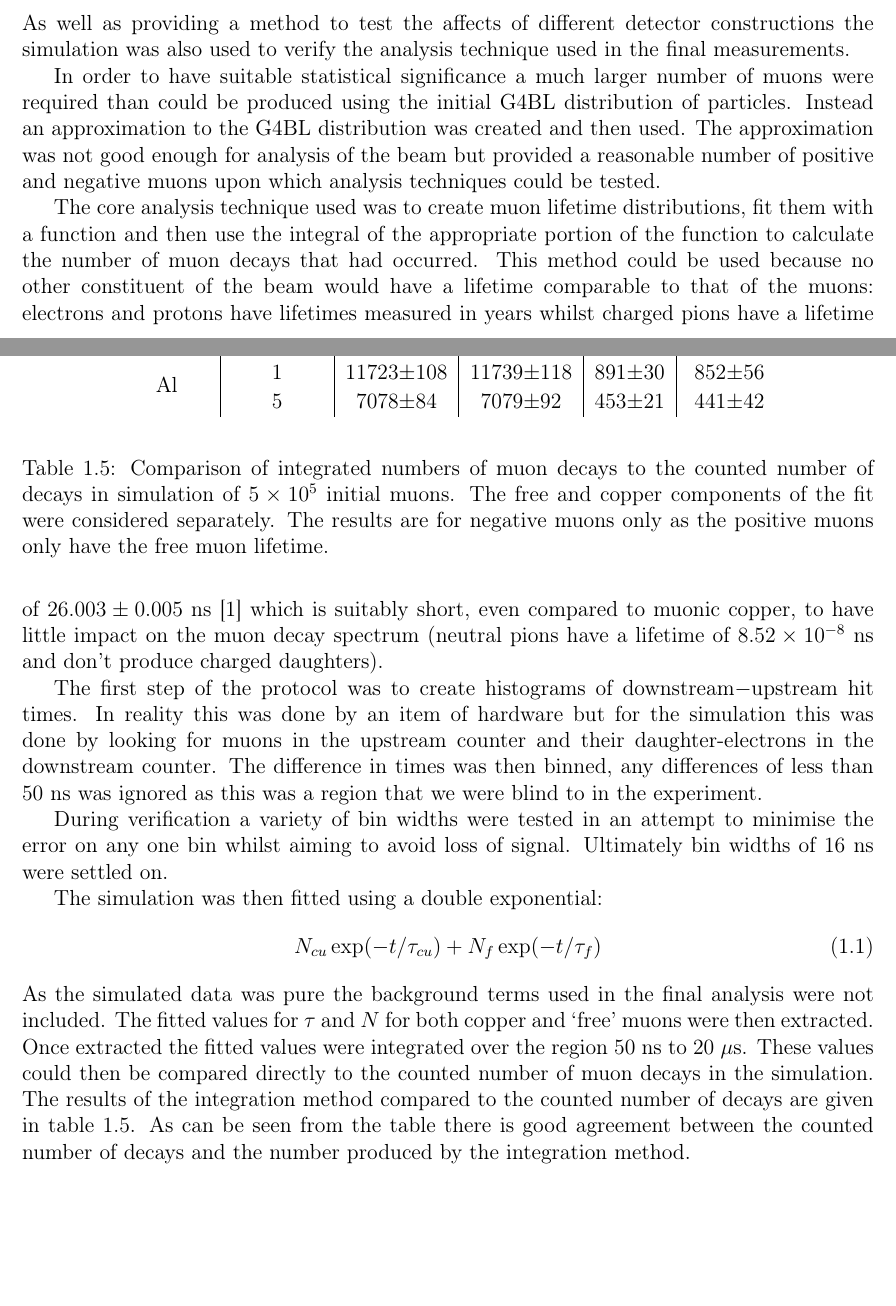
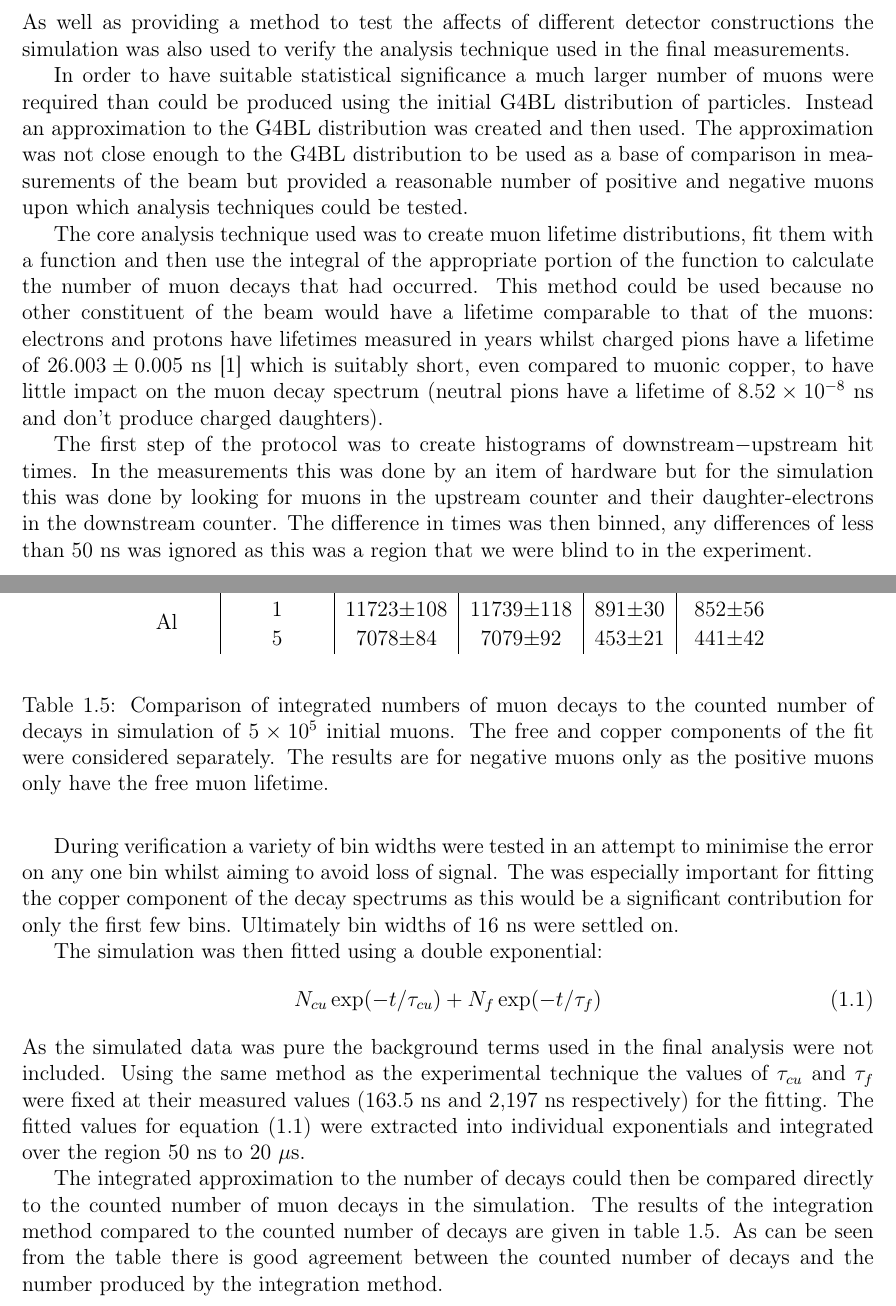
Before and after one commit to SamLR/thesis2, a LaTeX thesis (2_simulation/part_wrapper.tex, which reads 2_simulation/Content.tex): two parts of pages 22 and 23 of 25 before the commit and two parts of pages 23 and 24 of 25 after it, joined at a grey line, cut so that both start at the same text, the shorter picture padded with empty space. Compiled offline with pdfLaTeX.

Commit message:
dump commit tidying sim chapter

```diff
--- a/2_simulation/Content.tex
+++ b/2_simulation/Content.tex
@@ -328,19 +328,21 @@ In the MPPC data photons that were found an MPPC were recorded but to keep run t
 
 As well as providing a method to test the affects of different detector constructions the simulation was also used to verify the analysis technique used in the final measurements.
 
-In order to have suitable statistical significance a much larger number of muons were required than could be produced using the initial G4BL distribution of particles. Instead an approximation to the G4BL distribution was created and then used. The approximation was not good enough for analysis of the beam but provided a reasonable number of positive and negative muons upon which analysis techniques could be tested.
+In order to have suitable statistical significance a much larger number of muons were required than could be produced using the initial G4BL distribution of particles. Instead an approximation to the G4BL distribution was created and then used. The approximation was not close enough to the G4BL distribution to be used as a base of comparison in measurements of the beam but provided a reasonable number of positive and negative muons upon which analysis techniques could be tested.
 
 The core analysis technique used was to create muon lifetime distributions, fit them with a function and then use the integral of the appropriate portion of the function to calculate the number of muon decays that had occurred. This method could be used because no other constituent of the beam would have a lifetime comparable to that of the muons: electrons and protons have lifetimes measured in years whilst charged pions have a lifetime of \(26.003\pm0.005\)~ns~\cite{PDG} which is suitably short, even compared to muonic copper, to have little impact on the muon decay spectrum (neutral pions have a lifetime of \( 8.52\times10^{-8}\)~ns and don't produce charged daughters).
 
-The first step of the protocol was to create histograms of downstream\(-\)upstream hit times. In reality this was done by an item of hardware but for the simulation this was done by looking for muons in the upstream counter and their daughter-electrons in the downstream counter. The difference in times was then binned, any differences of less than 50~ns was ignored as this was a region that we were blind to in the experiment.
+The first step of the protocol was to create histograms of downstream\(-\)upstream hit times. In the measurements this was done by an item of hardware but for the simulation this was done by looking for muons in the upstream counter and their daughter-electrons in the downstream counter. The difference in times was then binned, any differences of less than 50~ns was ignored as this was a region that we were blind to in the experiment.
 
-During verification a variety of bin widths were tested in an attempt to minimise the error on any one bin whilst aiming to avoid loss of signal. Ultimately bin widths of 16~ns were settled on.
+During verification a variety of bin widths were tested in an attempt to minimise the error on any one bin whilst aiming to avoid loss of signal. The was especially important for fitting the copper component of the decay spectrums as this would be a significant contribution for only the first few bins. Ultimately bin widths of 16~ns were settled on.
 
 The simulation was then fitted using a double exponential:
 \begin{align}
-    N_{cu}\exp(-t/\tau_{cu}) + N_{f}\exp(-t/\tau_{f})
+    N_{cu}\exp(-t/\tau_{cu}) + N_{f}\exp(-t/\tau_{f}) \label{equ:dbl_exp}
 \end{align}
-As the simulated data was pure the background terms used in the final analysis were not included. The fitted values for \( \tau \) and \( N \) for both copper and `free' muons were then extracted. Once extracted the fitted values were integrated over the region 50~ns to 20~\(\mu\)s. These values could then be compared directly to the counted number of muon decays in the simulation. The results of the integration method compared to the counted number of decays are given in table~\ref{tab:sim_counts_vs_integrals}. As can be seen from the table there is good agreement between the counted number of decays and the number produced by the integration method.
+As the simulated data was pure the background terms used in the final analysis were not included. Using the same method as the experimental technique the values of \(\tau_{cu}\) and \(\tau_{f}\) were fixed at their measured values (163.5~ns and 2,197~ns respectively) for the fitting. The fitted values for equation~\eqref{equ:dbl_exp} were extracted into individual exponentials and integrated over the region 50~ns to 20~\(\mu\)s.
+
+The integrated approximation to the number of decays could then be compared directly to the counted number of muon decays in the simulation. The results of the integration method compared to the counted number of decays are given in table~\ref{tab:sim_counts_vs_integrals}. As can be seen from the table there is good agreement between the counted number of decays and the number produced by the integration method.
  \begin{table}
   \begin{center}
   \begin{tabular}{c | c | c | c | c | c}
```
Also changed, not shown: 2_simulation/Content.tex (4 more changed lines), 1 other file.
